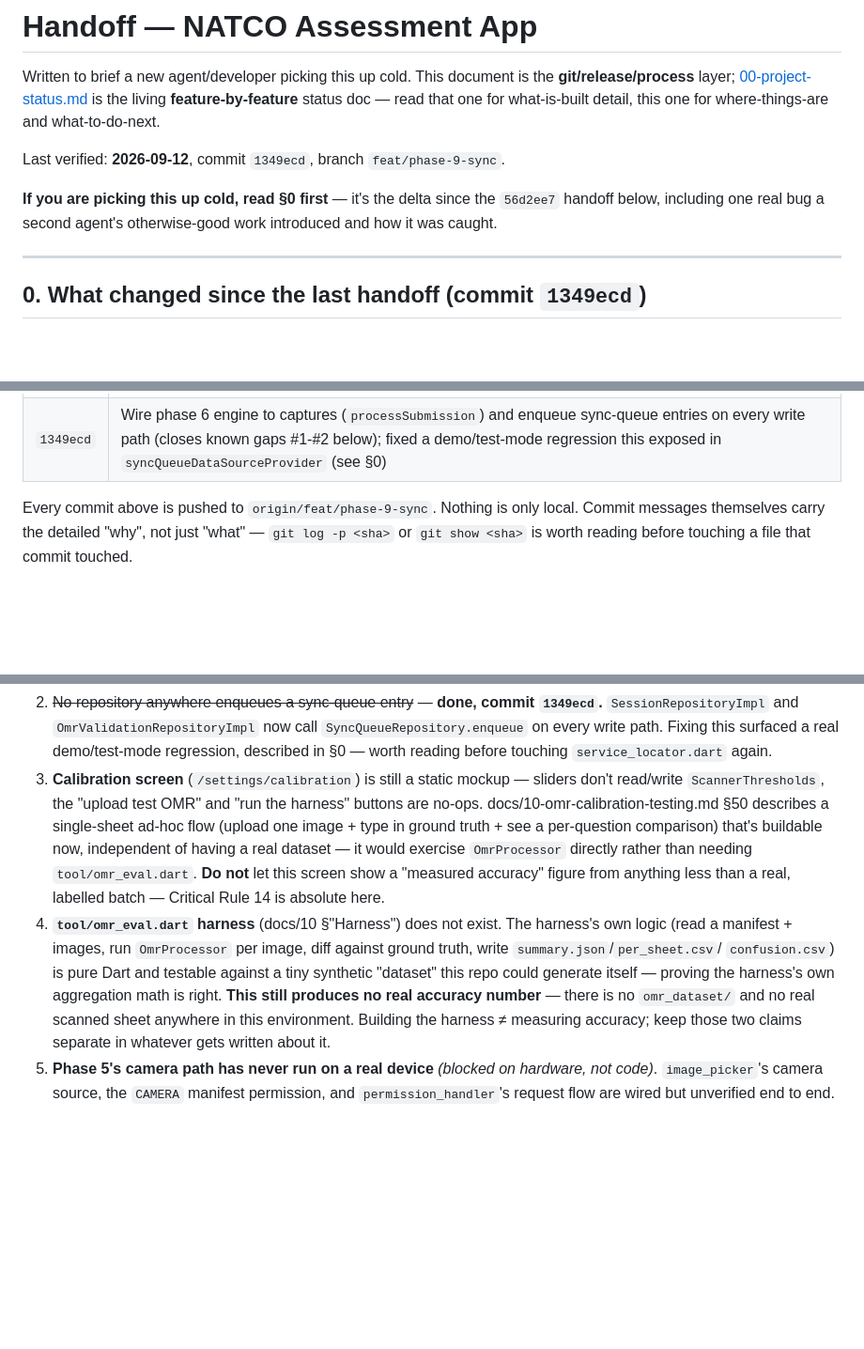
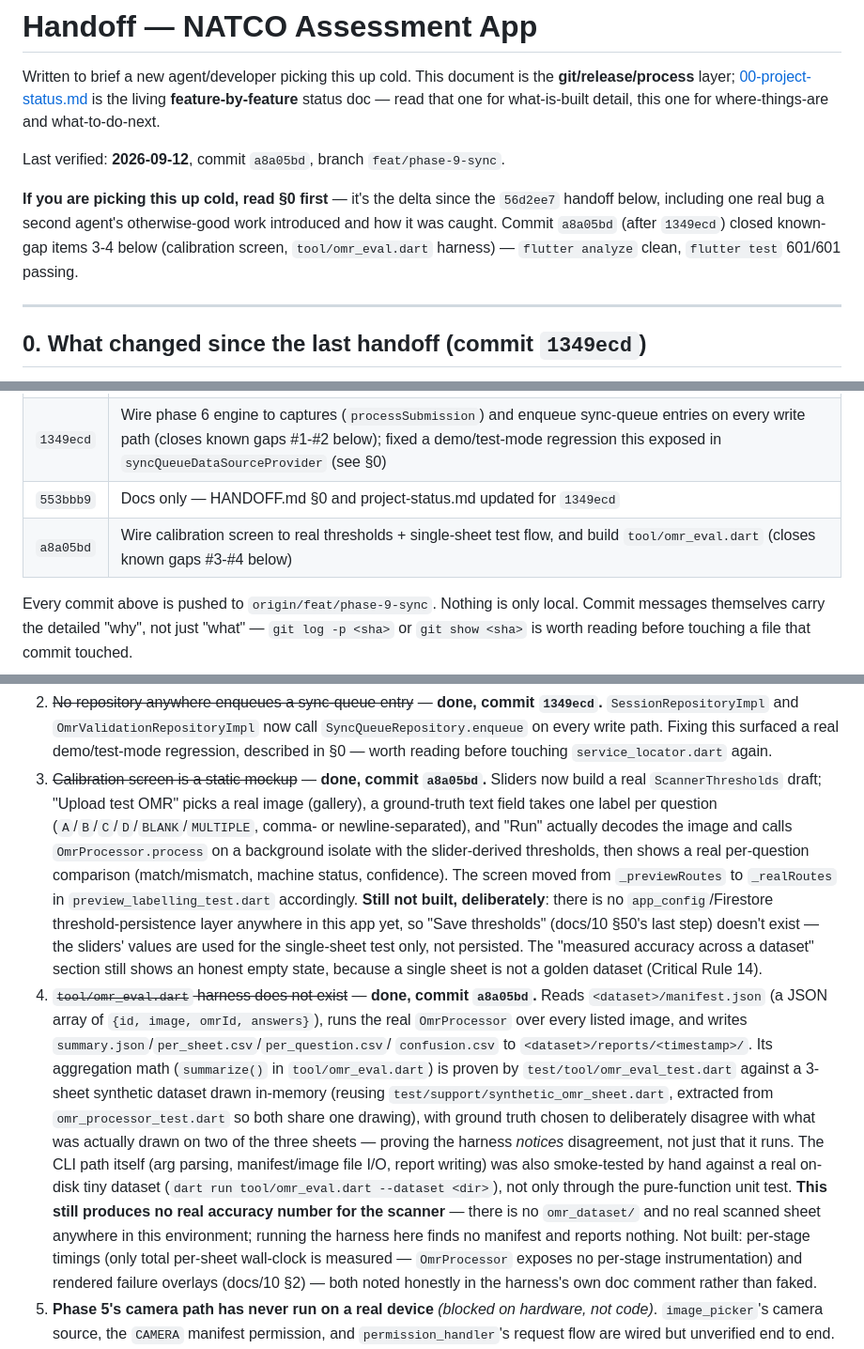
Before and after one commit to Pradeeppu/Natco-App, a Markdown page: docs/HANDOFF.md, 3 parts joined by grey strips. Shown at 94% size. Drawn GitHub-style; blank space fills up the shorter version.

Commit message:
Update HANDOFF.md and project-status.md for commit a8a05bd
Marks known-gap items 3 and 4 (calibration screen, tool/omr_eval.dart
harness) as done, records what each still deliberately doesn't do
(threshold persistence, per-stage timings, failure overlays), and moves
/settings/calibration out of the "preview-only" table in project-status.md
now that nothing on it is sample data.

Co-Authored-By: Claude Sonnet 5 <noreply@anthropic.com>

```diff
--- a/docs/HANDOFF.md
+++ b/docs/HANDOFF.md
@@ -5,11 +5,13 @@ the **git/release/process** layer; [00-project-status.md](00-project-status.md)
 is the living **feature-by-feature** status doc — read that one for
 what-is-built detail, this one for where-things-are and what-to-do-next.
 
-Last verified: **2026-09-12**, commit `1349ecd`, branch `feat/phase-9-sync`.
+Last verified: **2026-09-12**, commit `a8a05bd`, branch `feat/phase-9-sync`.
 
 **If you are picking this up cold, read §0 first** — it's the delta since the
 `56d2ee7` handoff below, including one real bug a second agent's otherwise-good
-work introduced and how it was caught.
+work introduced and how it was caught. Commit `a8a05bd` (after `1349ecd`)
+closed known-gap items 3-4 below (calibration screen, `tool/omr_eval.dart`
+harness) — `flutter analyze` clean, `flutter test` 601/601 passing.
 
 ---
 
@@ -99,6 +101,8 @@ the fix, not assumed from the diff alone.
 | `56d2ee7` | **Phase 6: real OMR engine** — `OmrTemplate`, `OmrProcessor` (marker detection, homography, rotation resolution, bubble sampling, classification, confidence), 9 tests against synthetic sheets |
 | `fdfc81f` | Add HANDOFF.md |
 | `1349ecd` | Wire phase 6 engine to captures (`processSubmission`) and enqueue sync-queue entries on every write path (closes known gaps #1-#2 below); fixed a demo/test-mode regression this exposed in `syncQueueDataSourceProvider` (see §0) |
+| `553bbb9` | Docs only — HANDOFF.md §0 and project-status.md updated for `1349ecd` |
+| `a8a05bd` | Wire calibration screen to real thresholds + single-sheet test flow, and build `tool/omr_eval.dart` (closes known gaps #3-#4 below) |
 
 Every commit above is pushed to `origin/feat/phase-9-sync`. Nothing is only
 local. Commit messages themselves carry the detailed "why", not just "what" —
@@ -218,24 +222,42 @@ These are the concrete, actionable items. Everything here is **device-independen
    call `SyncQueueRepository.enqueue` on every write path. Fixing this
    surfaced a real demo/test-mode regression, described in §0 — worth reading
    before touching `service_locator.dart` again.
-3. **Calibration screen** (`/settings/calibration`) is still a static mockup —
-   sliders don't read/write `ScannerThresholds`, the "upload test OMR" and
-   "run the harness" buttons are no-ops. docs/10-omr-calibration-testing.md
-   §50 describes a single-sheet ad-hoc flow (upload one image + type in
-   ground truth + see a per-question comparison) that's buildable now,
-   independent of having a real dataset — it would exercise `OmrProcessor`
-   directly rather than needing `tool/omr_eval.dart`. **Do not** let this
-   screen show a "measured accuracy" figure from anything less than a real,
-   labelled batch — Critical Rule 14 is absolute here.
-4. **`tool/omr_eval.dart` harness** (docs/10 §"Harness") does not exist. The
-   harness's own logic (read a manifest + images, run `OmrProcessor` per
-   image, diff against ground truth, write `summary.json`/`per_sheet.csv`/
-   `confusion.csv`) is pure Dart and testable against a tiny synthetic
-   "dataset" this repo could generate itself — proving the harness's own
-   aggregation math is right. **This still produces no real accuracy number**
-   — there is no `omr_dataset/` and no real scanned sheet anywhere in this
-   environment. Building the harness ≠ measuring accuracy; keep those two
-   claims separate in whatever gets written about it.
+3. ~~Calibration screen is a static mockup~~ — **done, commit
+   `a8a05bd`.** Sliders now build a real `ScannerThresholds` draft; "Upload
+   test OMR" picks a real image (gallery), a ground-truth text field takes
+   one label per question (`A`/`B`/`C`/`D`/`BLANK`/`MULTIPLE`, comma- or
+   newline-separated), and "Run" actually decodes the image and calls
+   `OmrProcessor.process` on a background isolate with the slider-derived
+   thresholds, then shows a real per-question comparison (match/mismatch,
+   machine status, confidence). The screen moved from `_previewRoutes` to
+   `_realRoutes` in `preview_labelling_test.dart` accordingly. **Still not
+   built, deliberately**: there is no `app_config`/Firestore
+   threshold-persistence layer anywhere in this app yet, so "Save
+   thresholds" (docs/10 §50's last step) doesn't exist — the sliders' values
+   are used for the single-sheet test only, not persisted. The "measured
+   accuracy across a dataset" section still shows an honest empty state,
+   because a single sheet is not a golden dataset (Critical Rule 14).
+4. ~~`tool/omr_eval.dart` harness does not exist~~ — **done, commit
+   `a8a05bd`.** Reads `<dataset>/manifest.json` (a JSON array of `{id,
+   image, omrId, answers}`), runs the real `OmrProcessor` over every listed
+   image, and writes `summary.json`/`per_sheet.csv`/`per_question.csv`/
+   `confusion.csv` to `<dataset>/reports/<timestamp>/`. Its aggregation math
+   (`summarize()` in `tool/omr_eval.dart`) is proven by
+   `test/tool/omr_eval_test.dart` against a 3-sheet synthetic dataset drawn
+   in-memory (reusing `test/support/synthetic_omr_sheet.dart`, extracted
+   from `omr_processor_test.dart` so both share one drawing), with ground
+   truth chosen to deliberately disagree with what was actually drawn on two
+   of the three sheets — proving the harness *notices* disagreement, not
+   just that it runs. The CLI path itself (arg parsing, manifest/image file
+   I/O, report writing) was also smoke-tested by hand against a real
+   on-disk tiny dataset (`dart run tool/omr_eval.dart --dataset <dir>`),
+   not only through the pure-function unit test. **This still produces no
+   real accuracy number for the scanner** — there is no `omr_dataset/` and
+   no real scanned sheet anywhere in this environment; running the harness
+   here finds no manifest and reports nothing. Not built: per-stage timings
+   (only total per-sheet wall-clock is measured — `OmrProcessor` exposes no
+   per-stage instrumentation) and rendered failure overlays (docs/10 §2) —
+   both noted honestly in the harness's own doc comment rather than faked.
 5. **Phase 5's camera path has never run on a real device** *(blocked on
    hardware, not code)*. `image_picker`'s camera source, the `CAMERA`
    manifest permission, and `permission_handler`'s request flow are wired but
```
Also changed, not shown: docs/00-project-status.md (+25 -12 lines).
